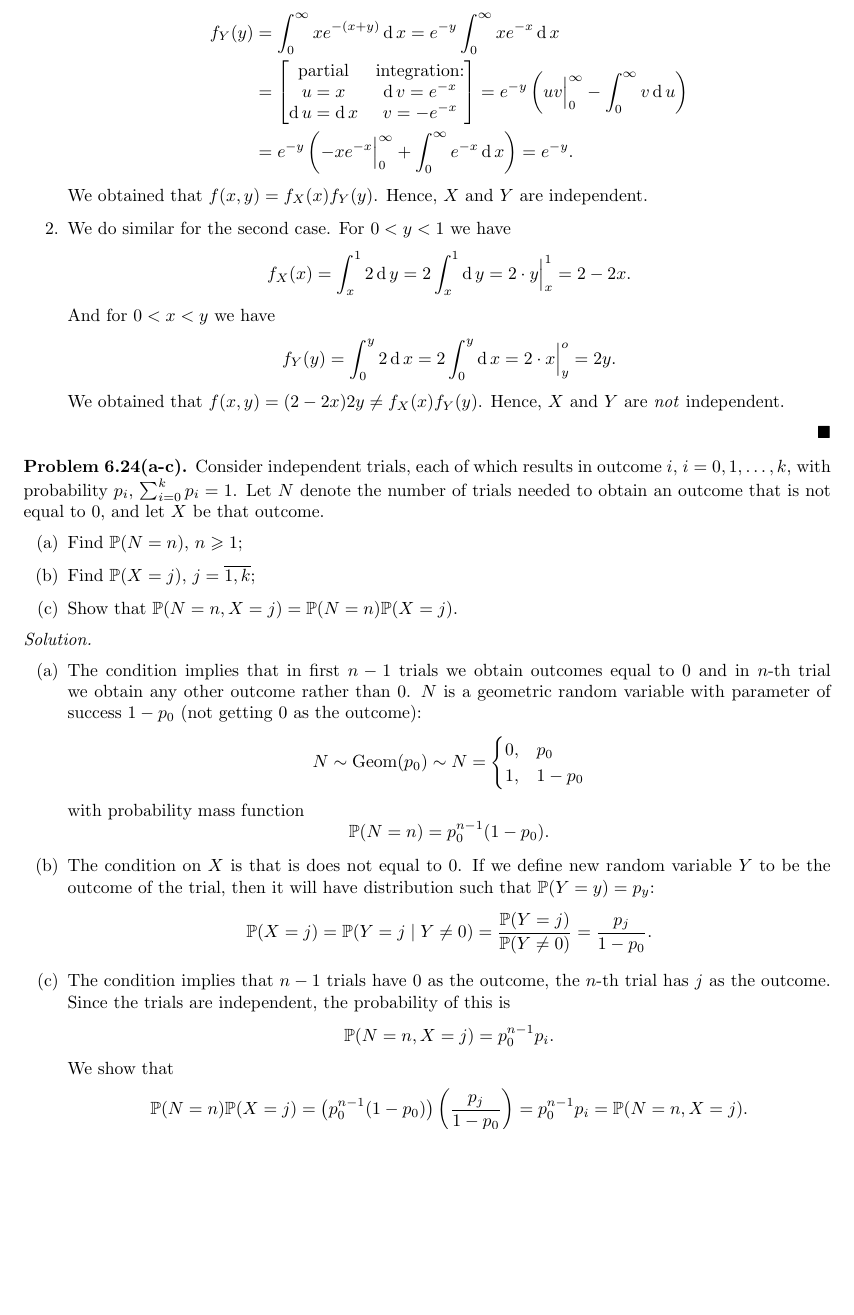
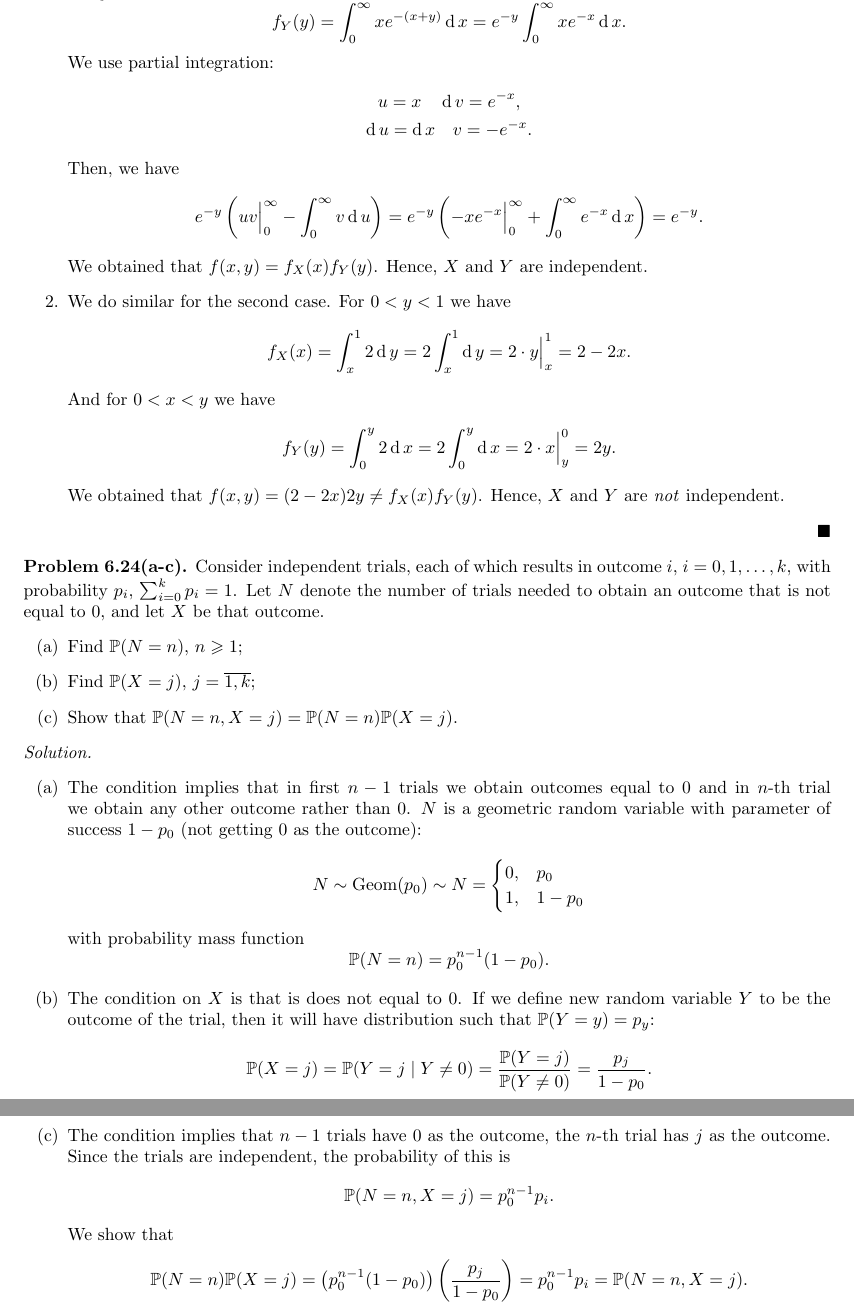
Before and after one commit to bulatkhamitov/Probability-Theory-HW, a LaTeX problem sheet (Homework 3/homework_3.tex): part of page 2 of 6 before the commit and two parts of pages 2 and 3 of 6 after it, the two joined at a grey line, cut so that both start at the same text, the shorter picture padded with empty space. Compiled offline with pdfLaTeX.

Commit message:
Rewrite partial integration and fix mistype

```diff
--- a/Homework 3/homework_3.tex
+++ b/Homework 3/homework_3.tex
@@ -98,13 +98,19 @@ We need to check if $f(x, y) = f_{X}(x)f_{Y}(y)$ holds.
         f_{X}(x) = \int_{0}^{\infty}xe^{-(x+y)}\dif y = xe^{-x}\cdot\left(-e^{-y}\right)\Big|_{0}^{\infty} = xe^{-x}.
     \end{equation*}
     For $y > 0$ we have
-    \begin{align*}
-        f_{Y}(y) &= \int_{0}^{\infty}xe^{-(x+y)}\dif x = e^{-y}\int_{0}^{\infty}xe^{-x}\dif x
+    \begin{equation*}
+        f_{Y}(y) = \int_{0}^{\infty}xe^{-(x+y)}\dif x = e^{-y}\int_{0}^{\infty}xe^{-x}\dif x.
+    \end{equation*}
+    We use partial integration:
+    \begin{gather*}
+        u = x\quad \dif v = e^{-x},
         \\
-        &= \begin{bmatrix} \text{partial} & \text{integration:} \\ u = x & \dif v = e^{-x} \\ \dif u = \dif x & v = -e^{-x}\end{bmatrix} = e^{-y}\left(uv\Big|_{0}^{\infty} - \int_{0}^{\infty}v\dif u\right)
-        \\
-        &= e^{-y}\left(-xe^{-x}\Big|_{0}^{\infty} + \int_{0}^{\infty}e^{-x}\dif x\right) = e^{-y}.
-    \end{align*}
+        \dif u = \dif x\quad v = -e^{-x}.
+    \end{gather*}
+    Then, we have
+    \begin{equation*}
+        e^{-y}\left(uv\Big|_{0}^{\infty} - \int_{0}^{\infty}v\dif u\right) = e^{-y}\left(-xe^{-x}\Big|_{0}^{\infty} + \int_{0}^{\infty}e^{-x}\dif x\right) = e^{-y}.
+    \end{equation*}
     We obtained that $f(x, y) = f_{X}(x)f_{Y}(y)$.
     Hence, $X$ and $Y$ are independent.
     \item We do similar for the second case.
@@ -114,7 +120,7 @@ We need to check if $f(x, y) = f_{X}(x)f_{Y}(y)$ holds.
     \end{equation*}
     And for $0 < x < y$ we have
     \begin{equation*}
-        f_{Y}(y) = \int_{0}^{y}2\dif x = 2\int_{0}^{y}\dif x = 2\cdot x\Big|_{y}^{o} = 2y.
+        f_{Y}(y) = \int_{0}^{y}2\dif x = 2\int_{0}^{y}\dif x = 2\cdot x\Big|_{y}^{0} = 2y.
     \end{equation*}
     We obtained that $f(x, y) = (2 -2x)2y \neq f_{X}(x)f_{Y}(y)$.
     Hence, $X$ and $Y$ are \textit{not} independent.
```
Also changed, not shown: Homework 3/homework_3.pdf.
